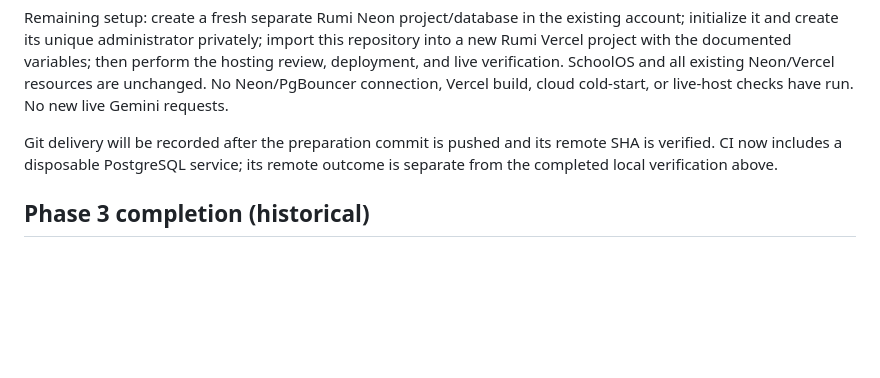
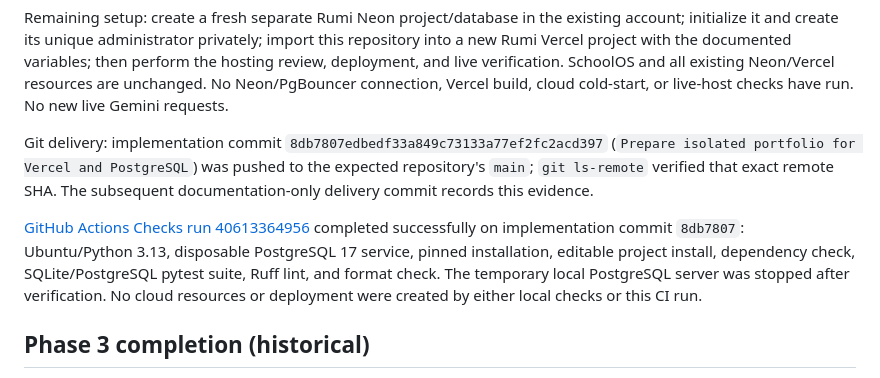
Before and after one commit to SalmanAliAqdas/rumi-enquiry-assistant, a Markdown page: docs/PROJECT_STATUS.md, the part around the change. Rendered like a GitHub page; blank space fills up the shorter version.

Commit message:
Record verified portfolio preparation delivery and CI

```diff
--- a/docs/PROJECT_STATUS.md
+++ b/docs/PROJECT_STATUS.md
@@ -68,9 +68,17 @@ perform the hosting review, deployment, and live verification. SchoolOS and all
 existing Neon/Vercel resources are unchanged. No Neon/PgBouncer connection, Vercel
 build, cloud cold-start, or live-host checks have run. No new live Gemini requests.
 
-Git delivery will be recorded after the preparation commit is pushed and its
-remote SHA is verified. CI now includes a disposable PostgreSQL service; its
-remote outcome is separate from the completed local verification above.
+Git delivery: implementation commit `8db7807edbedf33a849c73133a77ef2fc2acd397`
+(`Prepare isolated portfolio for Vercel and PostgreSQL`) was pushed to the expected
+repository's `main`; `git ls-remote` verified that exact remote SHA. The subsequent
+documentation-only delivery commit records this evidence.
+
+[GitHub Actions Checks run 40613364956](https://github.com/SalmanAliAqdas/rumi-enquiry-assistant/actions/runs/40613364956)
+completed successfully on implementation commit `8db7807`: Ubuntu/Python 3.13,
+disposable PostgreSQL 17 service, pinned installation, editable project install,
+dependency check, SQLite/PostgreSQL pytest suite, Ruff lint, and format check.
+The temporary local PostgreSQL server was stopped after verification. No cloud
+resources or deployment were created by either local checks or this CI run.
 
 ## Phase 3 completion (historical)
 
```
